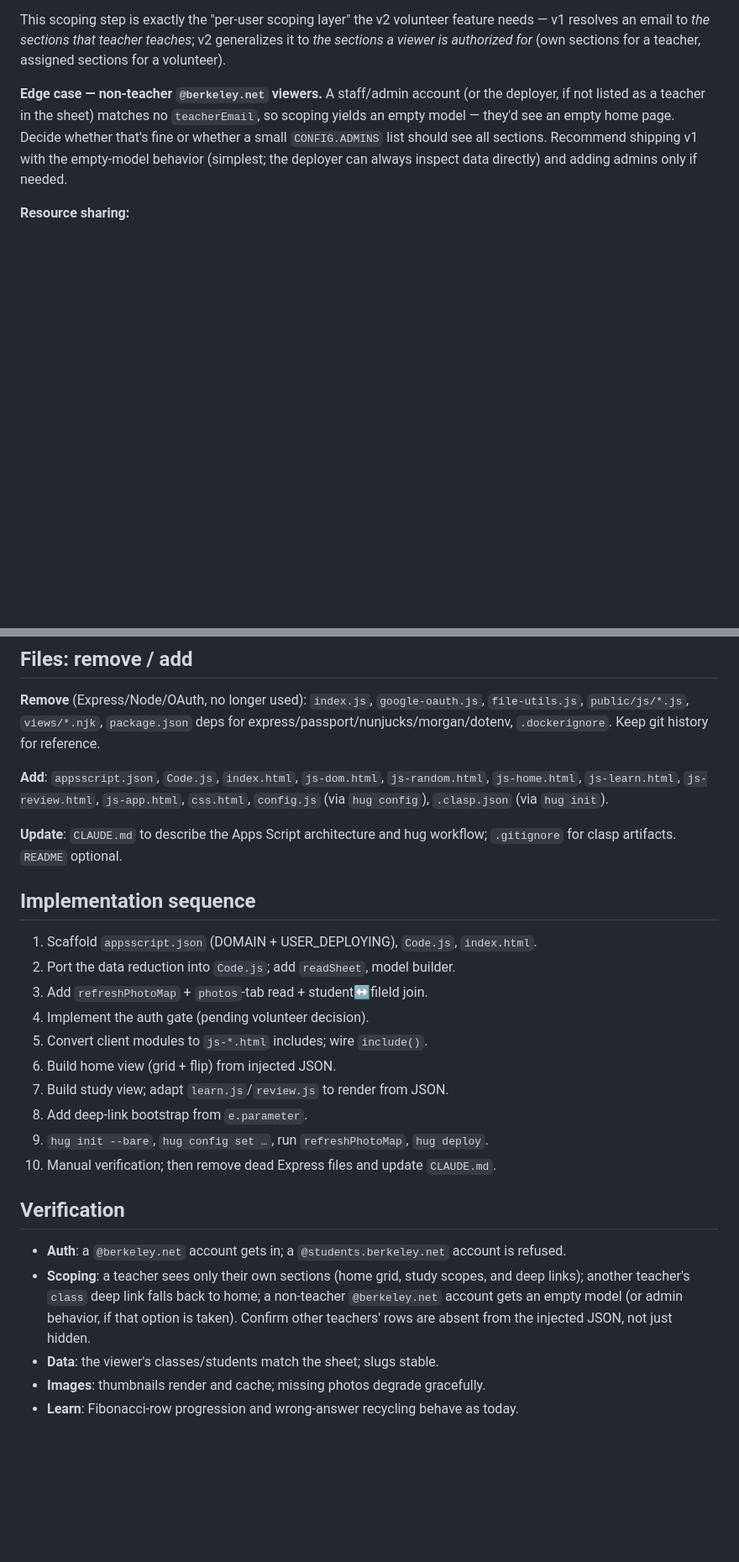
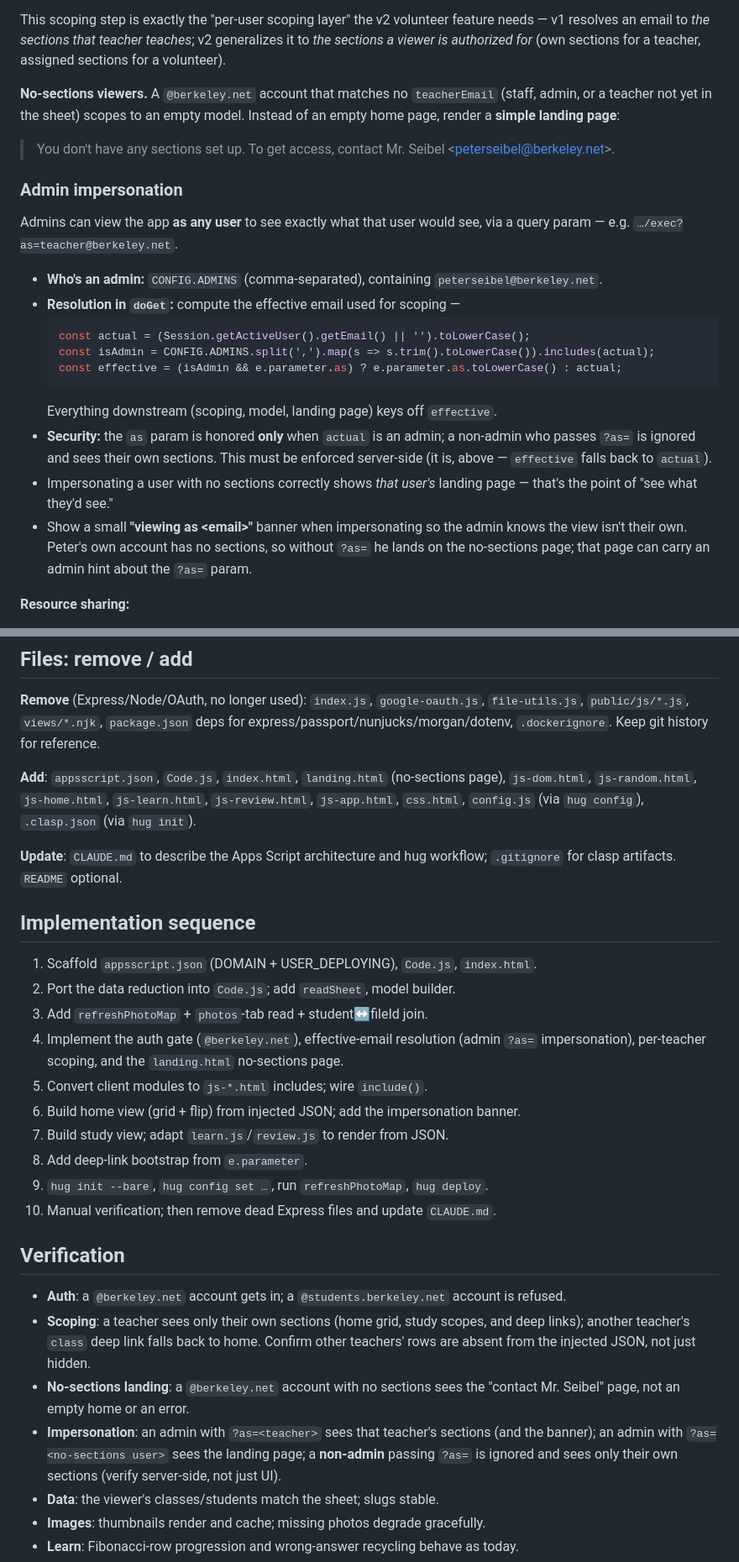
Before and after one commit to gigamonkey/facecards, a Markdown page: plans/appscript-conversion.md, 2 parts joined by grey strips. Shown at 84% size. Rendered like a GitHub page; blank space fills up the shorter version.

Commit message:
Plan: no-sections landing page + admin ?as= impersonation
Co-Authored-By: Claude Opus 4.8 <noreply@anthropic.com>

````diff
--- a/plans/appscript-conversion.md
+++ b/plans/appscript-conversion.md
@@ -74,12 +74,36 @@ feature needs — v1 resolves an email to *the sections that teacher teaches*; v
 generalizes it to *the sections a viewer is authorized for* (own sections for a
 teacher, assigned sections for a volunteer).
 
-**Edge case — non-teacher `@berkeley.net` viewers.** A staff/admin account (or
-the deployer, if not listed as a teacher in the sheet) matches no
-`teacherEmail`, so scoping yields an empty model — they'd see an empty home
-page. Decide whether that's fine or whether a small `CONFIG.ADMINS` list should
-see all sections. Recommend shipping v1 with the empty-model behavior (simplest;
-the deployer can always inspect data directly) and adding admins only if needed.
+**No-sections viewers.** A `@berkeley.net` account that matches no `teacherEmail`
+(staff, admin, or a teacher not yet in the sheet) scopes to an empty model.
+Instead of an empty home page, render a **simple landing page**:
+
+> You don't have any sections set up. To get access, contact Mr. Seibel
+> &lt;peterseibel@berkeley.net&gt;.
+
+### Admin impersonation
+
+Admins can view the app **as any user** to see exactly what that user would see,
+via a query param — e.g. `…/exec?as=teacher@berkeley.net`.
+
+- **Who's an admin:** `CONFIG.ADMINS` (comma-separated), containing
+  `peterseibel@berkeley.net`.
+- **Resolution in `doGet`:** compute the effective email used for scoping —
+  ```js
+  const actual = (Session.getActiveUser().getEmail() || '').toLowerCase();
+  const isAdmin = CONFIG.ADMINS.split(',').map(s => s.trim().toLowerCase()).includes(actual);
+  const effective = (isAdmin && e.parameter.as) ? e.parameter.as.toLowerCase() : actual;
+  ```
+  Everything downstream (scoping, model, landing page) keys off `effective`.
+- **Security:** the `as` param is honored **only** when `actual` is an admin; a
+  non-admin who passes `?as=` is ignored and sees their own sections. This must
+  be enforced server-side (it is, above — `effective` falls back to `actual`).
+- Impersonating a user with no sections correctly shows *that user's* landing
+  page — that's the point of "see what they'd see."
+- Show a small **"viewing as &lt;email&gt;"** banner when impersonating so the
+  admin knows the view isn't their own. Peter's own account has no sections, so
+  without `?as=` he lands on the no-sections page; that page can carry an admin
+  hint about the `?as=` param.
 
 **Resource sharing:**
 
@@ -266,9 +297,10 @@ pointed at a test sheet if wanted (per hug's branch-per-environment pattern).
 express/passport/nunjucks/morgan/dotenv, `.dockerignore`. Keep git history for
 reference.
 
-**Add**: `appsscript.json`, `Code.js`, `index.html`, `js-dom.html`,
-`js-random.html`, `js-home.html`, `js-learn.html`, `js-review.html`, `js-app.html`,
-`css.html`, `config.js` (via `hug config`), `.clasp.json` (via `hug init`).
+**Add**: `appsscript.json`, `Code.js`, `index.html`, `landing.html` (no-sections
+page), `js-dom.html`, `js-random.html`, `js-home.html`, `js-learn.html`,
+`js-review.html`, `js-app.html`, `css.html`, `config.js` (via `hug config`),
+`.clasp.json` (via `hug init`).
 
 **Update**: `CLAUDE.md` to describe the Apps Script architecture and hug workflow;
 `.gitignore` for clasp artifacts. `README` optional.
@@ -278,9 +310,11 @@ reference.
 1. Scaffold `appsscript.json` (DOMAIN + USER_DEPLOYING), `Code.js`, `index.html`.
 2. Port the data reduction into `Code.js`; add `readSheet`, model builder.
 3. Add `refreshPhotoMap` + `photos`-tab read + student↔fileId join.
-4. Implement the auth gate (pending volunteer decision).
+4. Implement the auth gate (`@berkeley.net`), effective-email resolution
+   (admin `?as=` impersonation), per-teacher scoping, and the `landing.html`
+   no-sections page.
 5. Convert client modules to `js-*.html` includes; wire `include()`.
-6. Build home view (grid + flip) from injected JSON.
+6. Build home view (grid + flip) from injected JSON; add the impersonation banner.
 7. Build study view; adapt `learn.js`/`review.js` to render from JSON.
 8. Add deep-link bootstrap from `e.parameter`.
 9. `hug init --bare`, `hug config set …`, run `refreshPhotoMap`, `hug deploy`.
@@ -291,10 +325,14 @@ reference.
 - **Auth**: a `@berkeley.net` account gets in; a `@students.berkeley.net` account
   is refused.
 - **Scoping**: a teacher sees only their own sections (home grid, study scopes,
-  and deep links); another teacher's `class` deep link falls back to home; a
-  non-teacher `@berkeley.net` account gets an empty model (or admin behavior, if
-  that option is taken). Confirm other teachers' rows are absent from the
-  injected JSON, not just hidden.
+  and deep links); another teacher's `class` deep link falls back to home.
+  Confirm other teachers' rows are absent from the injected JSON, not just hidden.
+- **No-sections landing**: a `@berkeley.net` account with no sections sees the
+  "contact Mr. Seibel" page, not an empty home or an error.
+- **Impersonation**: an admin with `?as=<teacher>` sees that teacher's sections
+  (and the banner); an admin with `?as=<no-sections user>` sees the landing
+  page; a **non-admin** passing `?as=` is ignored and sees only their own
+  sections (verify server-side, not just UI).
 - **Data**: the viewer's classes/students match the sheet; slugs stable.
 - **Images**: thumbnails render and cache; missing photos degrade gracefully.
 - **Learn**: Fibonacci-row progression and wrong-answer recycling behave as today.
````
Also changed, not shown: other parts of plans/appscript-conversion.md (+10 -3 lines).
